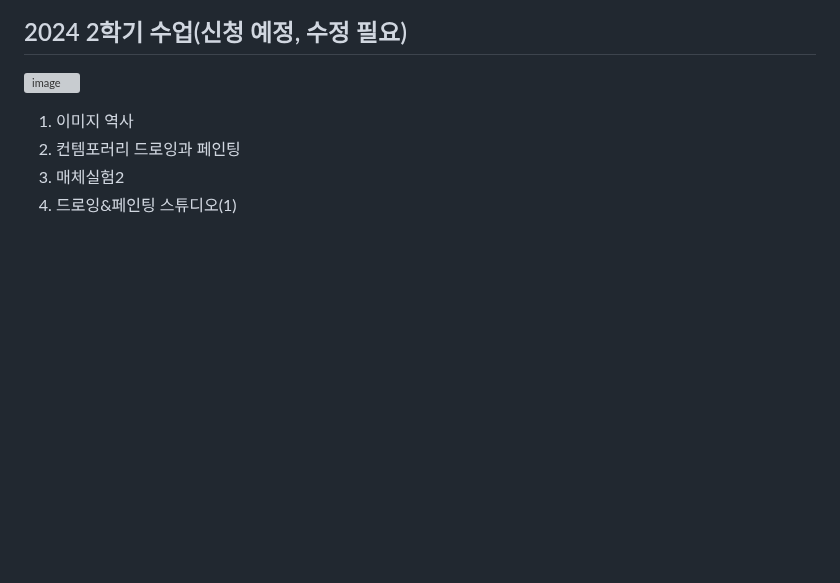
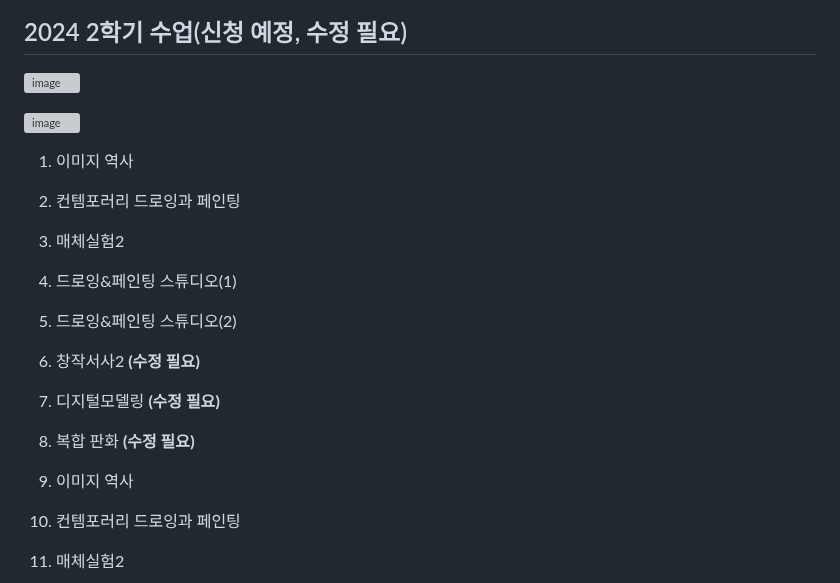
Before and after one commit to Jaeboong/Study, a Markdown page: Nakyoung.md, the part around the change. GitHub-like rendering; blank space fills up the shorter version; grey boxes are pictures that could not be loaded.

```diff
--- a/Nakyoung.md
+++ b/Nakyoung.md
@@ -47,6 +47,19 @@
 
 ![image](https://github.com/user-attachments/assets/46d0dfb0-e484-4154-9c09-8d652e19719a)
 
+![image](https://github.com/user-attachments/assets/89b99a49-1f86-424b-a08f-630abb7a32c3)
+
+
+1. 이미지 역사
+2. 컨템포러리 드로잉과 페인팅
+3. 매체실험2
+4. 드로잉&페인팅 스튜디오(1)
+5. 드로잉&페인팅 스튜디오(2)
+6. 창작서사2 **(수정 필요)**
+7. 디지털모델링 **(수정 필요)**
+8. 복합 판화 **(수정 필요)**
+
+
 1. 이미지 역사
 2. 컨템포러리 드로잉과 페인팅
 3. 매체실험2
```
